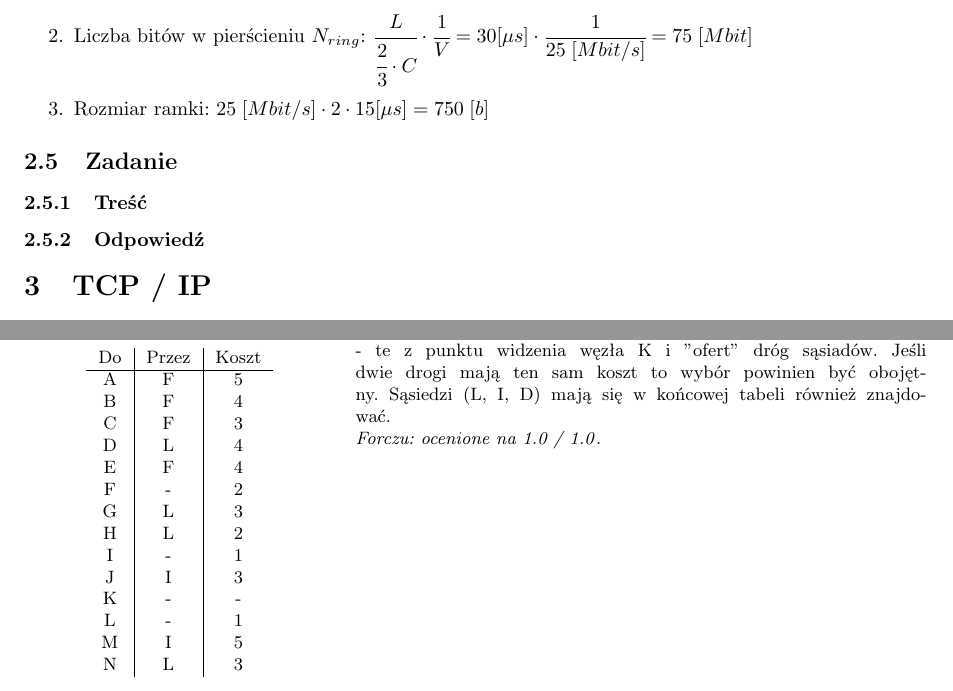
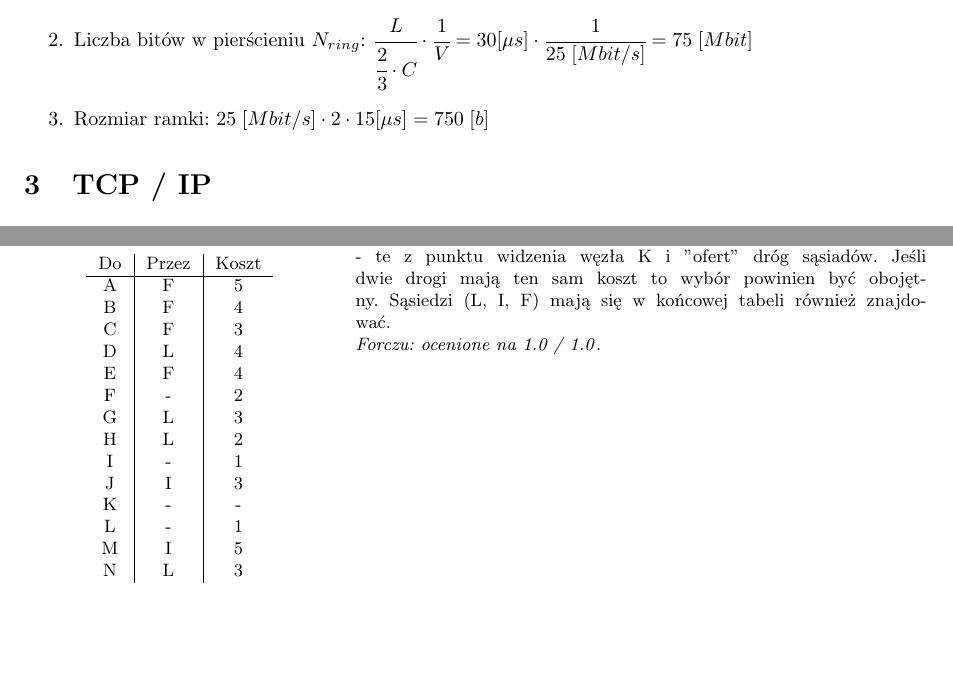
Before and after one commit to Forczu/Sieci-Komputerowe-Ultimate, a LaTeX document (sk_ultimate.tex, which reads tex/sk_zadania.tex): two parts of pages 51 and 56 of 74, joined at a grey line, cut so that both start at the same text, the shorter picture padded with empty space. Compiled offline with pdfLaTeX.

Commit message:
ostatnie poprawki

```diff
--- a/tex/sk_zadania.tex
+++ b/tex/sk_zadania.tex
@@ -147,15 +147,6 @@
 			\item Liczba bitów w pierścieniu $ N_{ring} $: $ \cfrac{L}{\cfrac{2}{3}\cdot C}\cdot \cfrac{1}{V} = 30 [\mu s] \cdot \cfrac{1}{25\;[Mbit/s]}=75\;[Mbit] $
 			\item Rozmiar ramki: $ 25\;[Mbit/s]\cdot 2 \cdot 15 [\mu s]=750\;[b] $
 		\end{enumerate}
-
-	% ================= ZADANIE 2.4 ==================
-	\subsection{Zadanie}
-		\subsubsection{Treść}
-
-		\subsubsection{Odpowiedź}
-
-
-
 
 % ==================================================
 % --- 3. TCP / IP
@@ -355,7 +346,7 @@
 				N  & L     & 3
 			\end{tabular}
 		\end{wraptable}
-		W tym wszystkim interesują nas tylko drogi lokalnie najbliższe - te z punktu widzenia węzła K i "ofert" dróg sąsiadów. Jeśli dwie drogi mają ten sam koszt to wybór powinien być obojętny. Sąsiedzi (L, I, D) mają się w końcowej tabeli również znajdować.\\
+		W tym wszystkim interesują nas tylko drogi lokalnie najbliższe - te z punktu widzenia węzła K i "ofert" dróg sąsiadów. Jeśli dwie drogi mają ten sam koszt to wybór powinien być obojętny. Sąsiedzi (L, I, F) mają się w końcowej tabeli również znajdować.\\
 		\small{ \emph{Forczu: ocenione na 1.0 / 1.0}}.\\\\\\\\\\\\\\\\\\\\\\\\
 
 \newpage
```
Also changed, not shown: tex/sk_zadania.tex (4 more changed lines), 4 other files.
